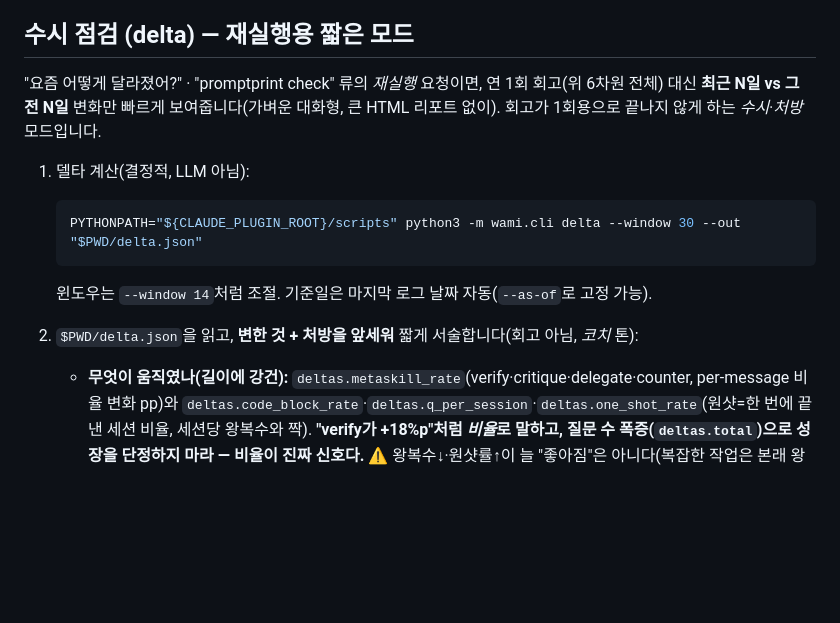
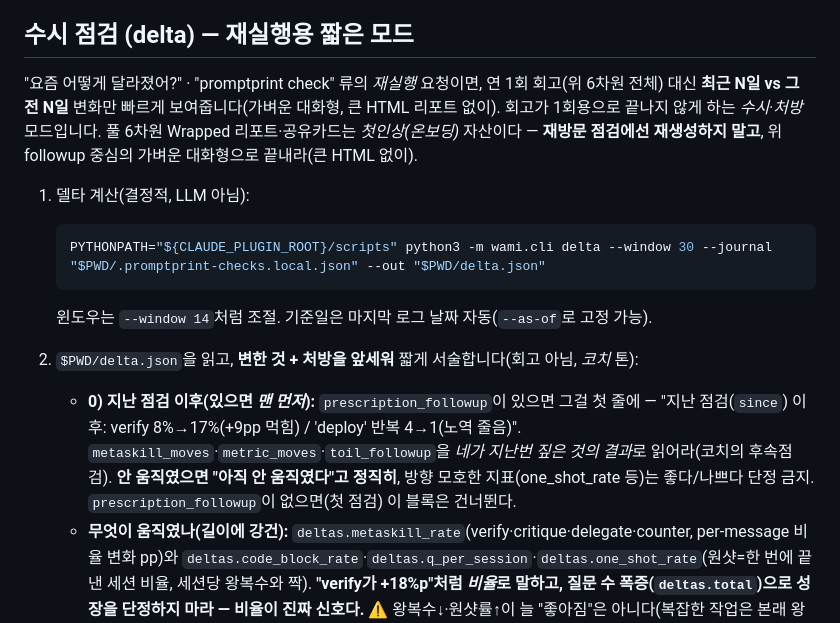
Before and after one commit to shryu1994/promptprint, a Markdown page: skills/promptprint/SKILL.md, the part around the change. Rendered like a GitHub page; blank space fills up the shorter version.

Commit message:
docs(skill): lead check with prescription_followup; demote Wrapped on return

````diff
--- a/skills/promptprint/SKILL.md
+++ b/skills/promptprint/SKILL.md
@@ -50,15 +50,16 @@ description: >-
 
 ## 수시 점검 (delta) — 재실행용 짧은 모드
 
-"요즘 어떻게 달라졌어?" · "promptprint check" 류의 *재실행* 요청이면, 연 1회 회고(위 6차원 전체) 대신 **최근 N일 vs 그 전 N일** 변화만 빠르게 보여줍니다(가벼운 대화형, 큰 HTML 리포트 없이). 회고가 1회용으로 끝나지 않게 하는 *수시·처방* 모드입니다.
+"요즘 어떻게 달라졌어?" · "promptprint check" 류의 *재실행* 요청이면, 연 1회 회고(위 6차원 전체) 대신 **최근 N일 vs 그 전 N일** 변화만 빠르게 보여줍니다(가벼운 대화형, 큰 HTML 리포트 없이). 회고가 1회용으로 끝나지 않게 하는 *수시·처방* 모드입니다. 풀 6차원 Wrapped 리포트·공유카드는 *첫인상(온보딩)* 자산이다 — **재방문 점검에선 재생성하지 말고**, 위 followup 중심의 가벼운 대화형으로 끝내라(큰 HTML 없이).
 
 1. 델타 계산(결정적, LLM 아님):
    ```bash
-   PYTHONPATH="${CLAUDE_PLUGIN_ROOT}/scripts" python3 -m wami.cli delta --window 30 --out "$PWD/delta.json"
+   PYTHONPATH="${CLAUDE_PLUGIN_ROOT}/scripts" python3 -m wami.cli delta --window 30 --journal "$PWD/.promptprint-checks.local.json" --out "$PWD/delta.json"
    ```
    윈도우는 `--window 14`처럼 조절. 기준일은 마지막 로그 날짜 자동(`--as-of`로 고정 가능).
 
 2. `$PWD/delta.json`을 읽고, **변한 것 + 처방을 앞세워** 짧게 서술합니다(회고 아님, *코치* 톤):
+   - **0) 지난 점검 이후(있으면 *맨 먼저*):** `prescription_followup`이 있으면 그걸 첫 줄에 — "지난 점검(`since`) 이후: verify 8%→17%(+9pp 먹힘) / 'deploy' 반복 4→1(노역 줄음)". `metaskill_moves`·`metric_moves`·`toil_followup`을 *네가 지난번 짚은 것의 결과*로 읽어라(코치의 후속점검). **안 움직였으면 "아직 안 움직였다"고 정직히**, 방향 모호한 지표(one_shot_rate 등)는 좋다/나쁘다 단정 금지. `prescription_followup`이 없으면(첫 점검) 이 블록은 건너뛴다.
    - **무엇이 움직였나(길이에 강건):** `deltas.metaskill_rate`(verify·critique·delegate·counter, per-message 비율 변화 pp)와 `deltas.code_block_rate`·`deltas.q_per_session`·`deltas.one_shot_rate`(원샷=한 번에 끝낸 세션 비율, 세션당 왕복수와 짝). **"verify가 +18%p"처럼 *비율*로 말하고, 질문 수 폭증(`deltas.total`)으로 성장을 단정하지 마라 — 비율이 진짜 신호다.** ⚠️ 왕복수↓·원샷률↑이 늘 "좋아짐"은 아니다(복잡한 작업은 본래 왕복이 많다) — 추세로만 말하고 단정 금지.
    - **다음에 뭘 할까(처방, 헤드라인):** `skill_candidates`(최근 반복·재설명 노역)에서 1~2개 → "X를 N번 재설명 중 → `/skill-creator`로 스킬화"처럼 *데이터 정박·실행가능*하게. 처방을 앞에, 회고는 곁가지.
    - **새/사라진 관심:** `new_topics`·`dropped_topics` 한 줄.
````
